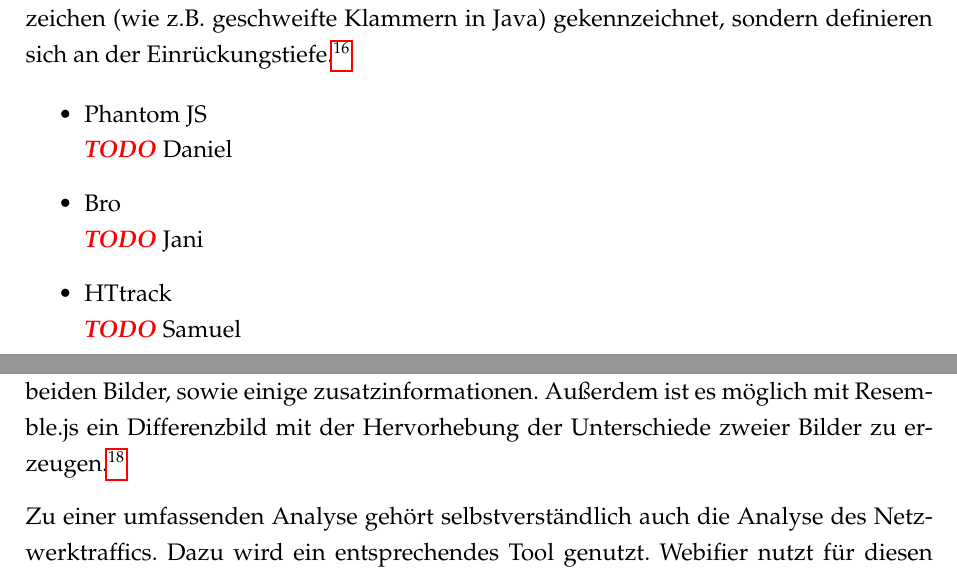
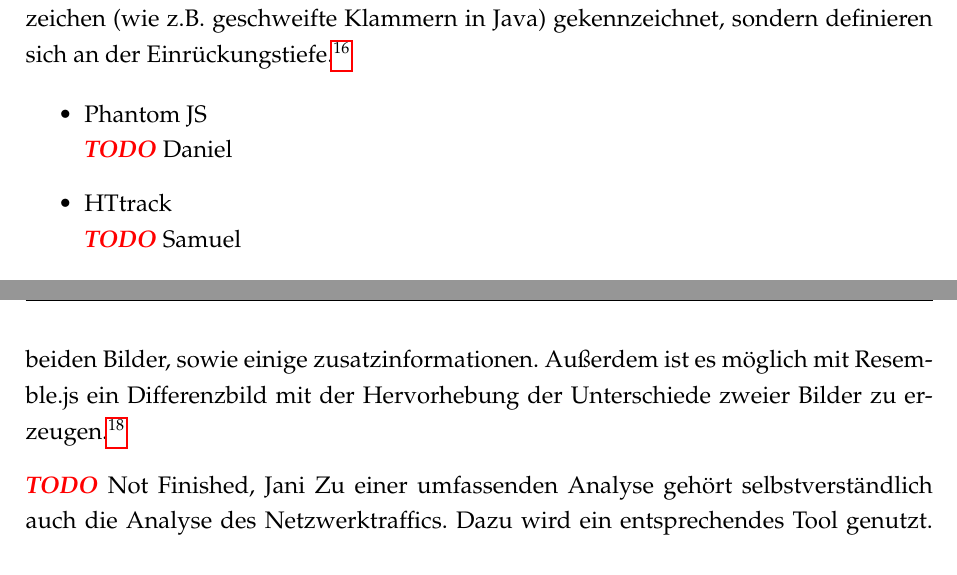
Before and after one commit to SecuritySquad/Studienarbeit, a LaTeX document (Studienarbeit.tex, which reads chapter/Grundlagen.tex): two parts of pages 18 and 19 of 32, joined at a grey line, cut so that both start at the same text. Compiled offline with pdfLaTeX; an older LaTeX class or package is replaced by its successor.

Commit message:
added todo

```diff
--- a/chapter/Grundlagen.tex
+++ b/chapter/Grundlagen.tex
@@ -60,7 +60,6 @@
 
 \begin{itemize}
     \item Phantom JS \newline \todo{Daniel}
-    \item Bro \newline \todo Jani
     \item HTtrack\newline \todo Samuel
     \item Resemble JS\newline \todo Samuel
 \end{itemize}
@@ -69,6 +68,7 @@
 
 Für die Analyse und den Vergleich von Bildern wurde auf die freie JavaScript-Bibliothek Resemble.js zurückgegriffen. Mit Resemble können jegliche Arten von Bildanalyse und Bildvergleich genutzt werden. Urspünglich wurde es für eine Bibliothek von Phanton JS entwickelt, kann aber inzwischen vielseitig eingesetzt werden. Resemble bietet einige Einstellungsmöglichkeiten um Bilder analysieren und miteinander vergleichen zu können. Als Resultat liefert es bei der Bildanalyse Helligkeits- und Farbwerte des Bildes. Beim Bildvergleich bekommt man den prozentualen Unterschied der beiden Bilder, sowie einige zusatzinformationen. Außerdem ist es möglich mit Resemble.js ein Differenzbild mit der Hervorhebung der Unterschiede zweier Bilder zu erzeugen.\footcite[Vgl.][]{resemblejs}
 
+\todo{Not Finished, Jani}
 Zu einer umfassenden Analyse gehört selbstverständlich auch die Analyse des Netzwerktraffics. Dazu wird ein entsprechendes Tool genutzt. Webifier nutzt für diesen Zweck den \textit{Bro Network Security Monitor}. Bro ist ein Unix-basiertes \ac{NIDS}.\footcite[Vgl.][199]{bro}
 
 \section{Angriffstypen}
```
Also changed, not shown: Studienarbeit.pdf, Studienarbeit.tex (line endings or trailing spaces).
